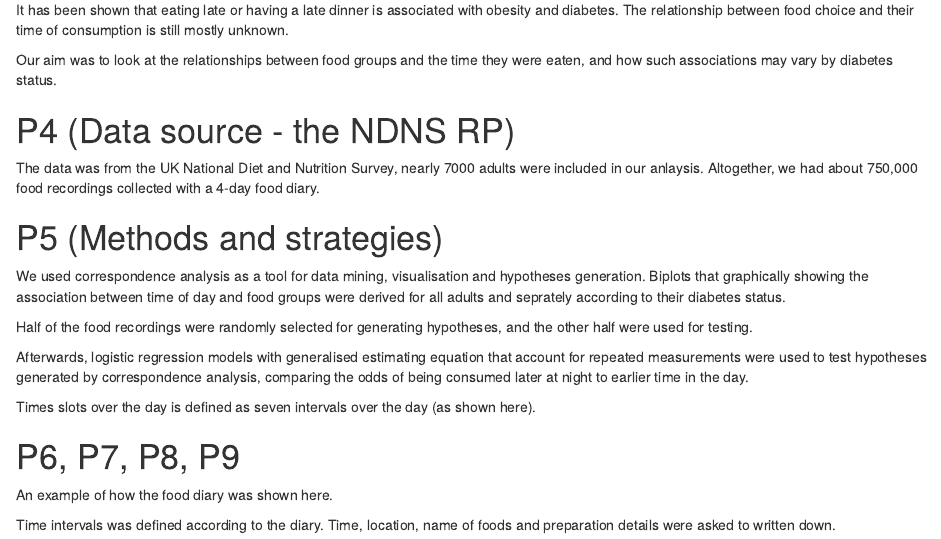
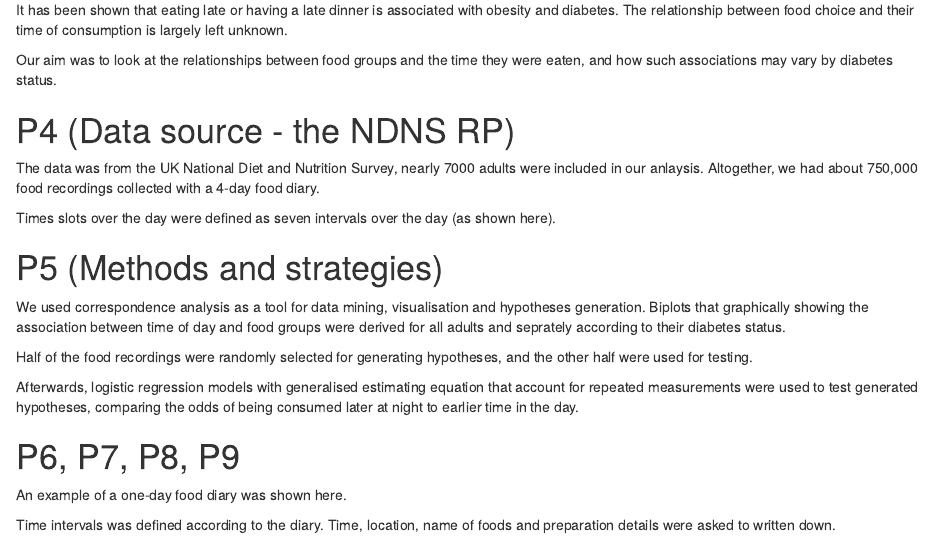
Before and after one commit to winterwang/JEASlides, an R Markdown document (transcript for presentation.Rmd): the page in a window 1100 px wide, from 300 px down. Rendered offline with R 4.5, knitr and Pandoc, with nearby package versions.

Commit message:
updated transcript 30%

```diff
--- a/transcript for presentation.Rmd
+++ b/transcript for presentation.Rmd
@@ -15,7 +15,7 @@ We have no conflict of interest to declare.
 
 # P3 (Background/objectives)
 
-It has been shown that eating late or having a late dinner is associated with obesity and diabetes. The relationship between food choice and their time of consumption is still mostly unknown.
+It has been shown that eating late or having a late dinner is associated with obesity and diabetes. The relationship between food choice and their time of consumption is largely left unknown.
 
 Our aim was to look at the relationships between food groups and the time they were eaten, and how such associations may vary by diabetes status.
 
@@ -24,6 +24,8 @@ Our aim was to look at the relationships between food groups and the time they w
 
 The data was from the UK National Diet and Nutrition Survey, nearly 7000 adults were included in our anlaysis. Altogether, we had about 750,000 food recordings collected with a 4-day food diary.
 
+Times slots over the day were defined as seven intervals over the day (as shown here).
+
 
 # P5 (Methods and strategies)
 
@@ -31,13 +33,12 @@ We used correspondence analysis as a tool for data mining, visualisation and hyp
 
 Half of the food recordings were randomly selected for generating hypotheses, and the other half were used for testing.
 
-Afterwards, logistic regression models with generalised estimating equation that account for repeated measurements were used to test hypotheses generated by correspondence analysis, comparing the odds of being consumed later at night to earlier time in the day.
+Afterwards, logistic regression models with generalised estimating equation that account for repeated measurements were used to test generated hypotheses, comparing the odds of being consumed later at night to earlier time in the day.
 
-Times slots over the day is defined as seven intervals over the day (as shown here).
 
 # P6, P7, P8, P9
 
-An example of how the food diary was shown here.
+An example of a one-day food diary was shown here.
 
 Time intervals was defined according to the diary. Time, location, name of foods and preparation details were asked to written down.
 
```
Also changed, not shown: 1 other file.
